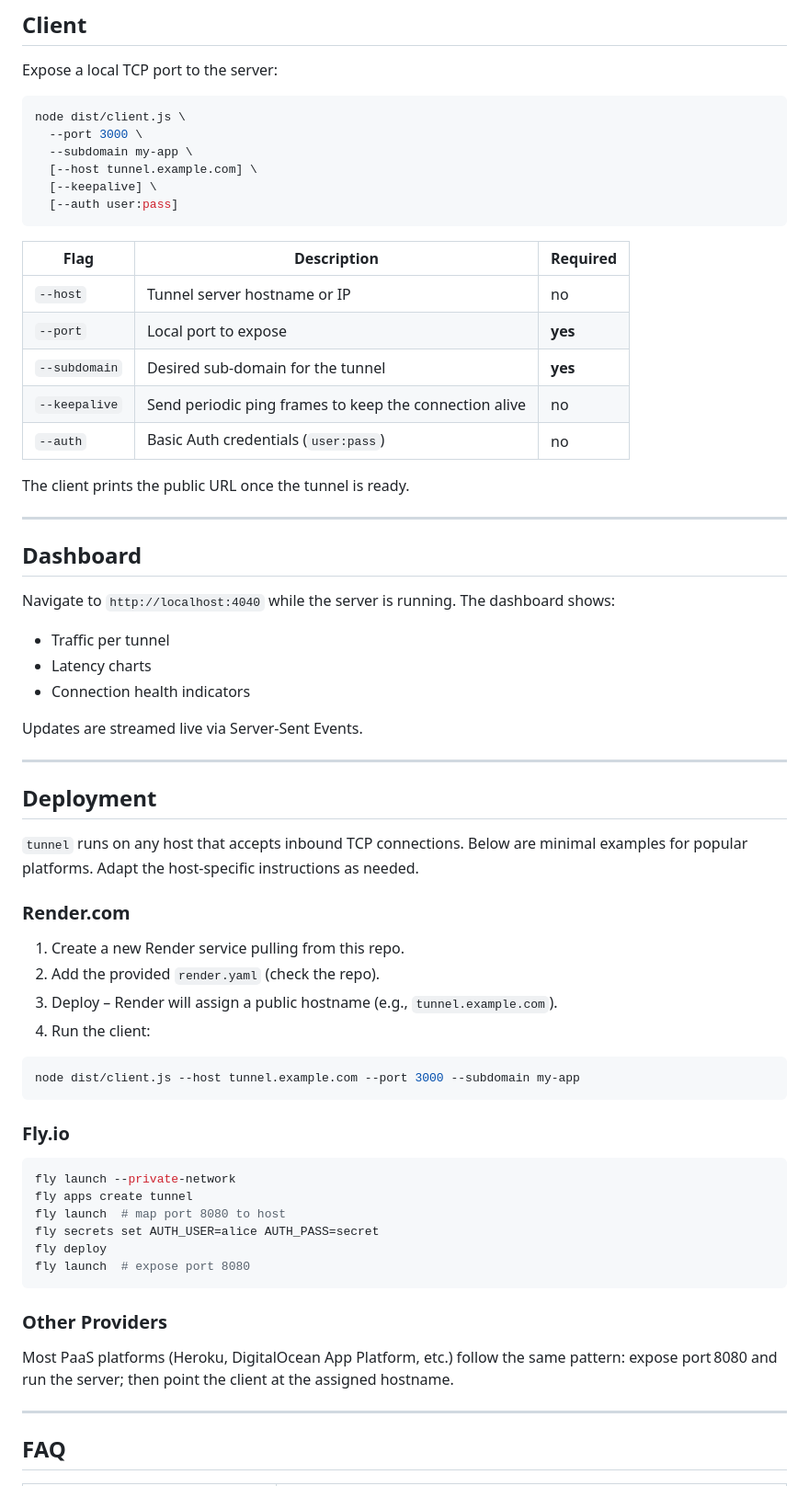
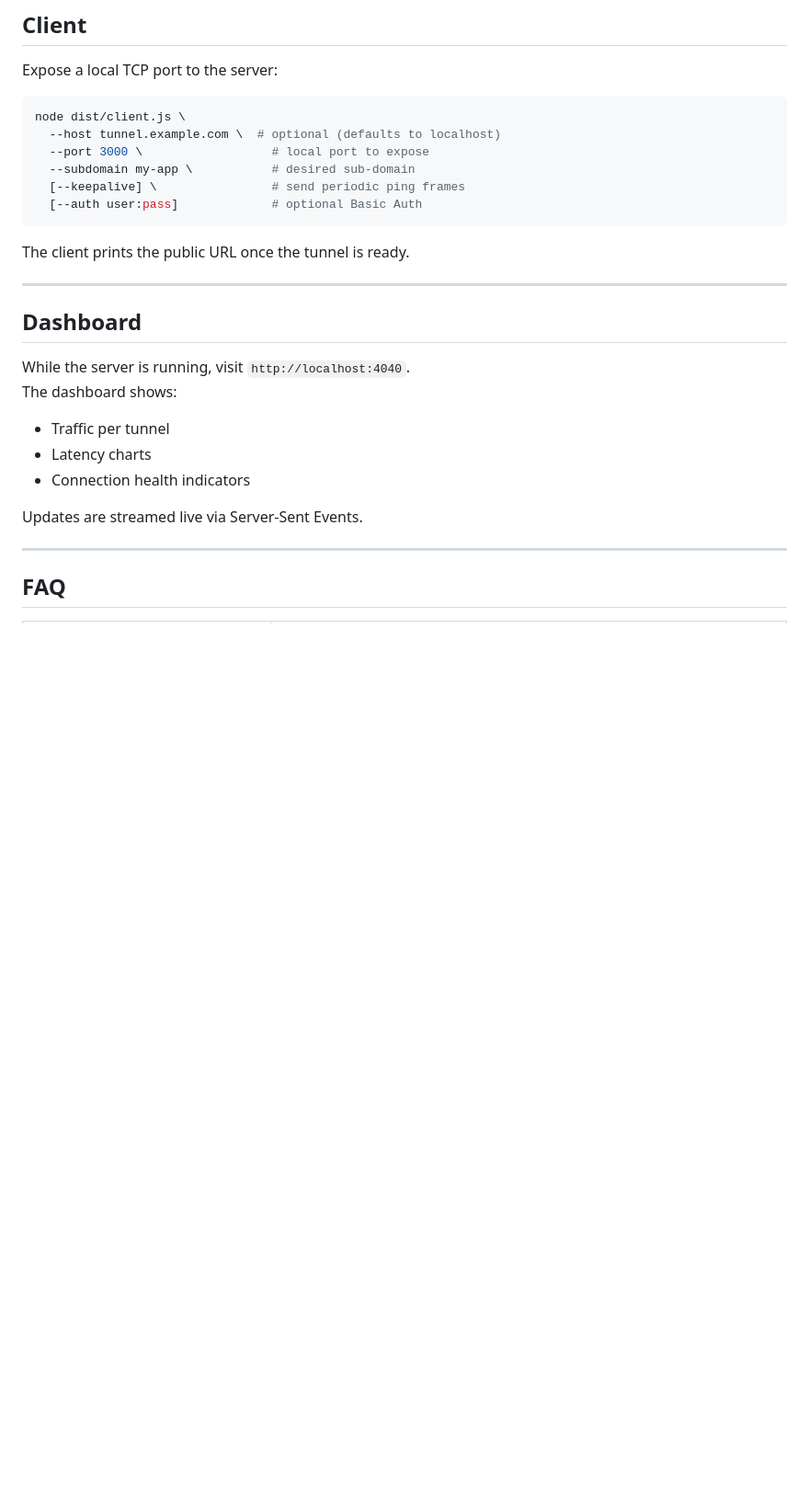
Before and after one commit to shubhyagami/tunnel, a Markdown page: README.md, the part around one of its changes. Shown at 92% size. Rendered like a GitHub page; blank space fills up the shorter version.

````diff
--- a/README.md
+++ b/README.md
@@ -133,20 +146,12 @@ Expose a local TCP port to the server:
 
 ```bash
 node dist/client.js \
-  --port 3000 \
-  --subdomain my-app \
-  [--host tunnel.example.com] \
-  [--keepalive] \
-  [--auth user:pass]
+  --host tunnel.example.com \  # optional (defaults to localhost)
+  --port 3000 \                  # local port to expose
+  --subdomain my-app \           # desired sub‑domain
+  [--keepalive] \                # send periodic ping frames
+  [--auth user:pass]             # optional Basic Auth
 ```
-
-| Flag          | Description                                         | Required |
-|---------------|-----------------------------------------------------|---------|
-| `--host`      | Tunnel server hostname or IP                       | no      |
-| `--port`      | Local port to expose                               | **yes** |
-| `--subdomain` | Desired sub‑domain for the tunnel                  | **yes** |
-| `--keepalive` | Send periodic ping frames to keep the connection alive | no |
-| `--auth`      | Basic Auth credentials (`user:pass`)               | no      |
 
 The client prints the public URL once the tunnel is ready.
 
@@ -154,7 +159,8 @@ The client prints the public URL once the tunnel is ready.
 
 ## Dashboard
 
-Navigate to `http://localhost:4040` while the server is running. The dashboard shows:
+While the server is running, visit `http://localhost:4040`.
+The dashboard shows:
 
 - Traffic per tunnel
 - Latency charts
@@ -164,38 +170,6 @@ Updates are streamed live via Server‑Sent Events.
 
 ---
 
-## Deployment
-
-`tunnel` runs on any host that accepts inbound TCP connections. Below are minimal examples for popular platforms. Adapt the host‑specific instructions as needed.
-
-### Render.com
-
-1. Create a new Render service pulling from this repo.
-2. Add the provided `render.yaml` (check the repo).
-3. Deploy – Render will assign a public hostname (e.g., `tunnel.example.com`).
-4. Run the client:
-
-```bash
-node dist/client.js --host tunnel.example.com --port 3000 --subdomain my-app
-```
-
-### Fly.io
-
-```bash
-fly launch --private-network
-fly apps create tunnel
-fly launch  # map port 8080 to host
-fly secrets set AUTH_USER=alice AUTH_PASS=secret
-fly deploy
-fly launch  # expose port 8080
-```
-
-### Other Providers
-
-Most PaaS platforms (Heroku, DigitalOcean App Platform, etc.) follow the same pattern: expose port 8080 and run the server; then point the client at the assigned hostname.
-
----
-
 ## FAQ
 
 | Question | Answer |
````
Also changed, not shown: other parts of README.md (+87 -68 lines).
